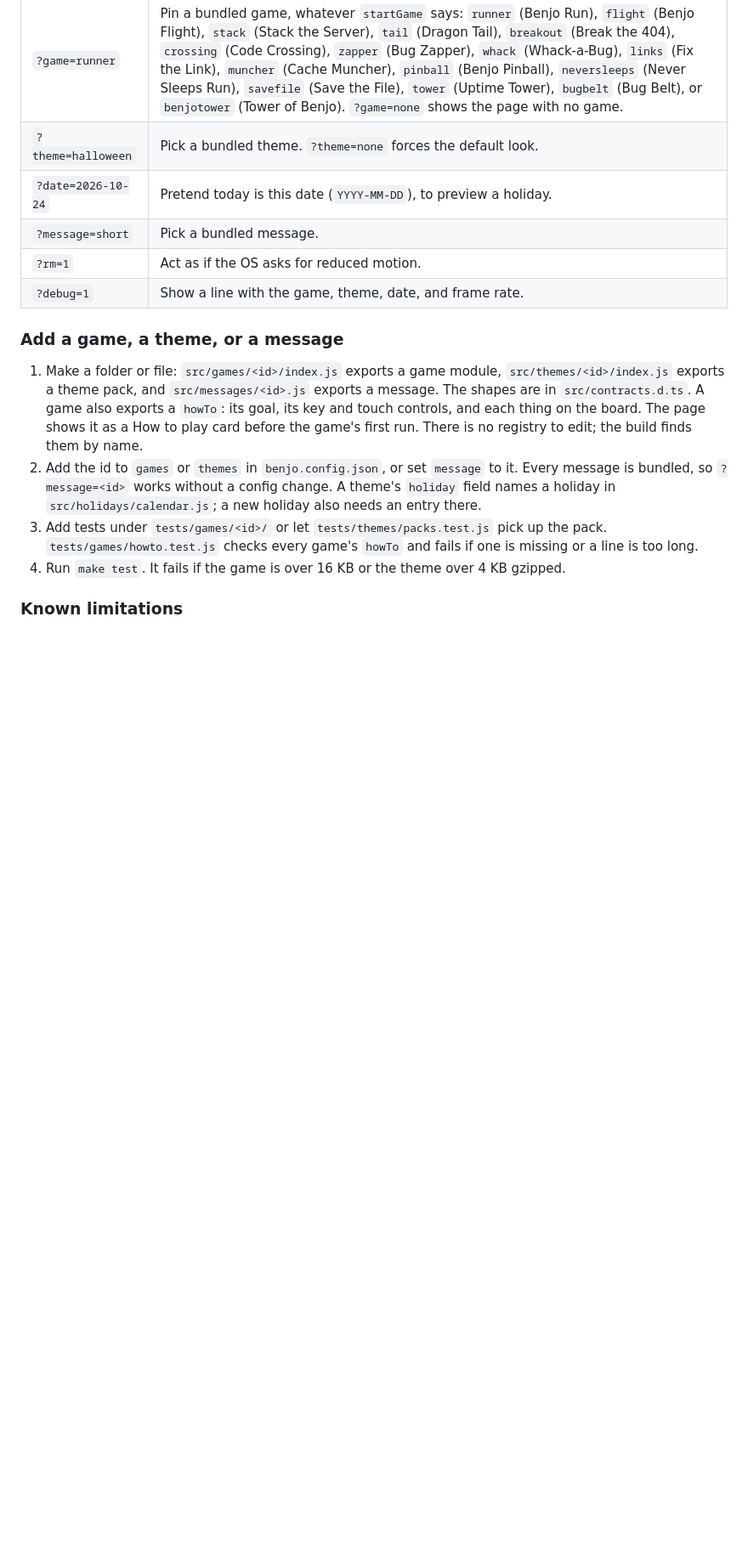
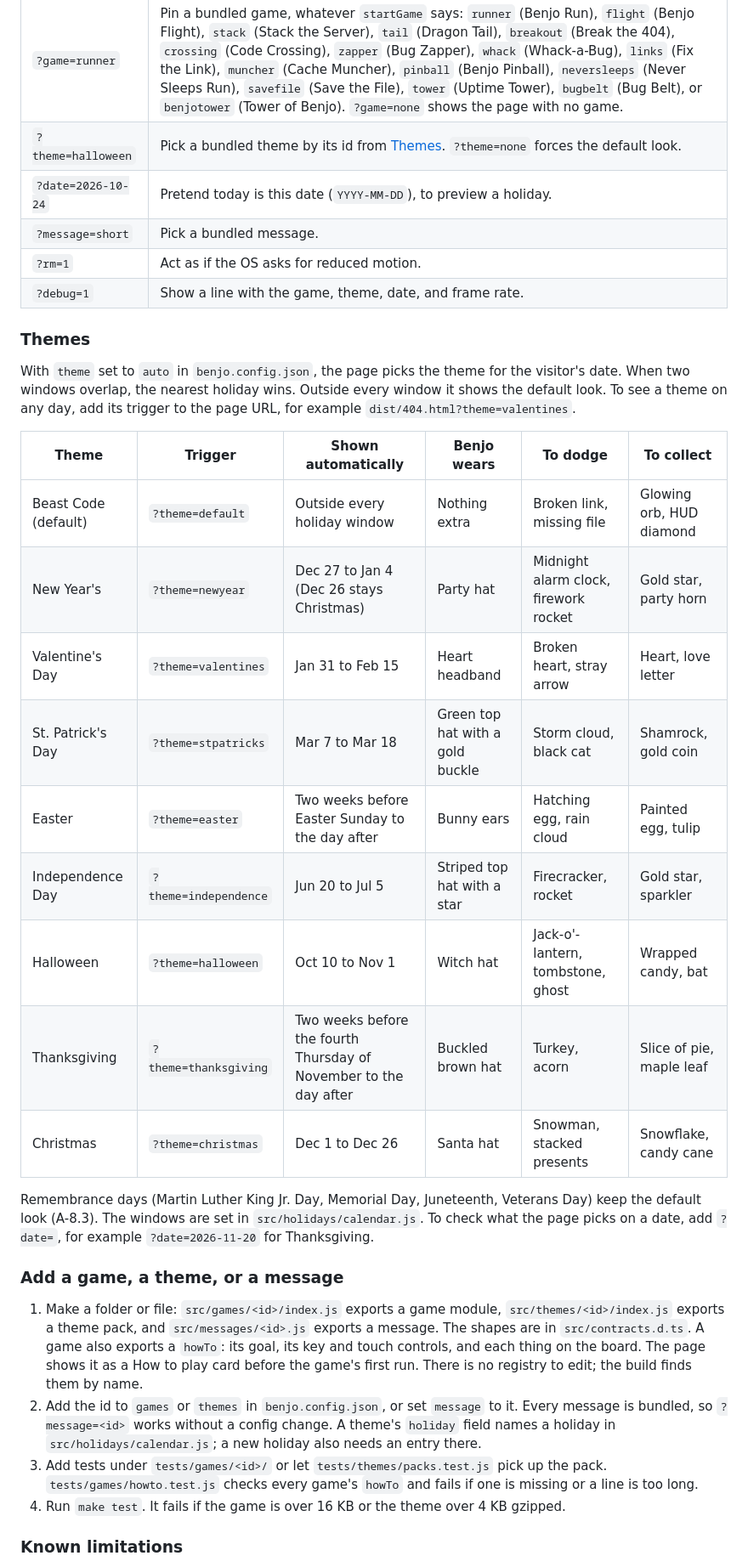
Before and after one commit to eFAILution/benjo-404, a Markdown page: README.md, the part around the change. Shown at 85% size. Drawn GitHub-style; blank space fills up the shorter version.

Commit message:
docs(readme): list every theme with its trigger and its dates
A Themes section names each pack, the ?theme= id that shows it on any
day, when auto picks it, and what Benjo wears, dodges, and collects.
The ?theme= row in the query table links to it.

Refs #12

```diff
--- a/README.md
+++ b/README.md
@@ -35,11 +35,29 @@ Query overrides, for testing only. Bad values are ignored.
 | Query | Effect |
 |-------|--------|
 | `?game=runner` | Pin a bundled game, whatever `startGame` says: `runner` (Benjo Run), `flight` (Benjo Flight), `stack` (Stack the Server), `tail` (Dragon Tail), `breakout` (Break the 404), `crossing` (Code Crossing), `zapper` (Bug Zapper), `whack` (Whack-a-Bug), `links` (Fix the Link), `muncher` (Cache Muncher), `pinball` (Benjo Pinball), `neversleeps` (Never Sleeps Run), `savefile` (Save the File), `tower` (Uptime Tower), `bugbelt` (Bug Belt), or `benjotower` (Tower of Benjo). `?game=none` shows the page with no game. |
-| `?theme=halloween` | Pick a bundled theme. `?theme=none` forces the default look. |
+| `?theme=halloween` | Pick a bundled theme by its id from [Themes](#themes). `?theme=none` forces the default look. |
 | `?date=2026-10-24` | Pretend today is this date (`YYYY-MM-DD`), to preview a holiday. |
 | `?message=short` | Pick a bundled message. |
 | `?rm=1` | Act as if the OS asks for reduced motion. |
 | `?debug=1` | Show a line with the game, theme, date, and frame rate. |
+
+### Themes
+
+With `theme` set to `auto` in `benjo.config.json`, the page picks the theme for the visitor's date. When two windows overlap, the nearest holiday wins. Outside every window it shows the default look. To see a theme on any day, add its trigger to the page URL, for example `dist/404.html?theme=valentines`.
+
+| Theme | Trigger | Shown automatically | Benjo wears | To dodge | To collect |
+|---|---|---|---|---|---|
+| Beast Code (default) | `?theme=default` | Outside every holiday window | Nothing extra | Broken link, missing file | Glowing orb, HUD diamond |
+| New Year's | `?theme=newyear` | Dec 27 to Jan 4 (Dec 26 stays Christmas) | Party hat | Midnight alarm clock, firework rocket | Gold star, party horn |
+| Valentine's Day | `?theme=valentines` | Jan 31 to Feb 15 | Heart headband | Broken heart, stray arrow | Heart, love letter |
+| St. Patrick's Day | `?theme=stpatricks` | Mar 7 to Mar 18 | Green top hat with a gold buckle | Storm cloud, black cat | Shamrock, gold coin |
+| Easter | `?theme=easter` | Two weeks before Easter Sunday to the day after | Bunny ears | Hatching egg, rain cloud | Painted egg, tulip |
+| Independence Day | `?theme=independence` | Jun 20 to Jul 5 | Striped top hat with a star | Firecracker, rocket | Gold star, sparkler |
+| Halloween | `?theme=halloween` | Oct 10 to Nov 1 | Witch hat | Jack-o'-lantern, tombstone, ghost | Wrapped candy, bat |
+| Thanksgiving | `?theme=thanksgiving` | Two weeks before the fourth Thursday of November to the day after | Buckled brown hat | Turkey, acorn | Slice of pie, maple leaf |
+| Christmas | `?theme=christmas` | Dec 1 to Dec 26 | Santa hat | Snowman, stacked presents | Snowflake, candy cane |
+
+Remembrance days (Martin Luther King Jr. Day, Memorial Day, Juneteenth, Veterans Day) keep the default look (A-8.3). The windows are set in `src/holidays/calendar.js`. To check what the page picks on a date, add `?date=`, for example `?date=2026-11-20` for Thanksgiving.
 
 ### Add a game, a theme, or a message
 
```
